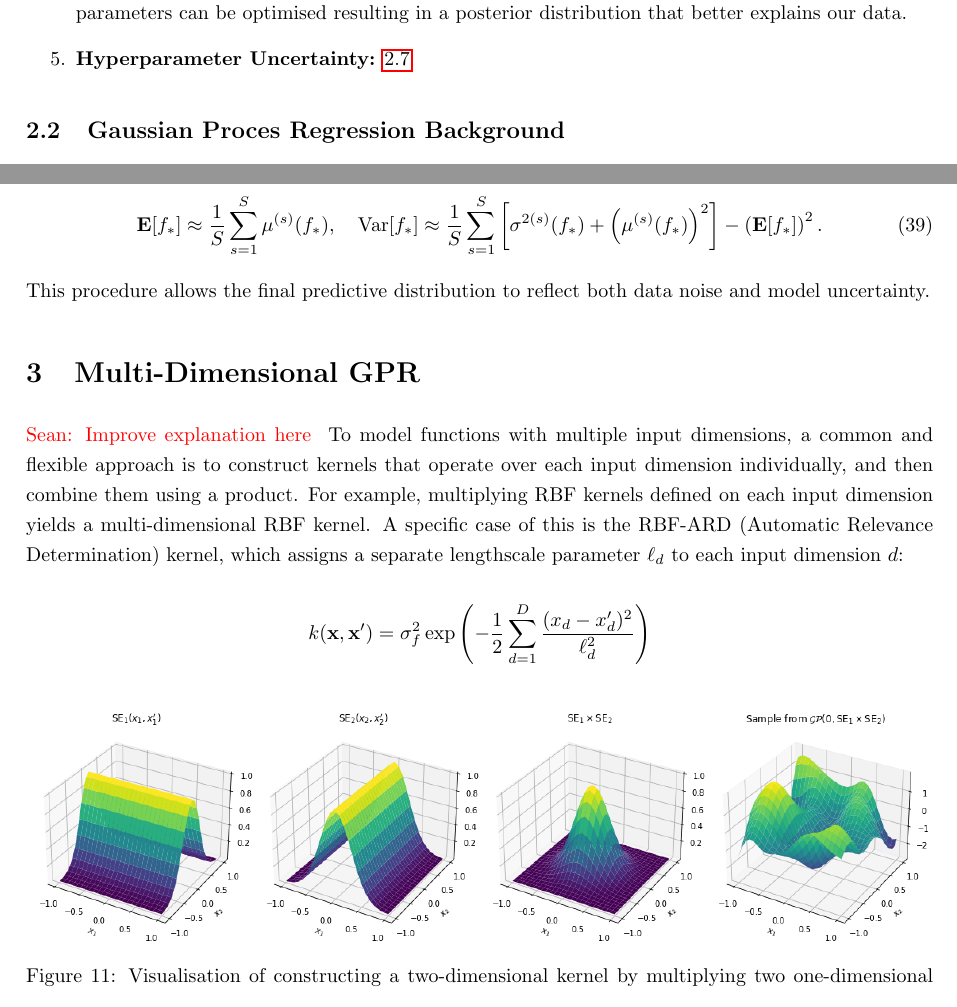
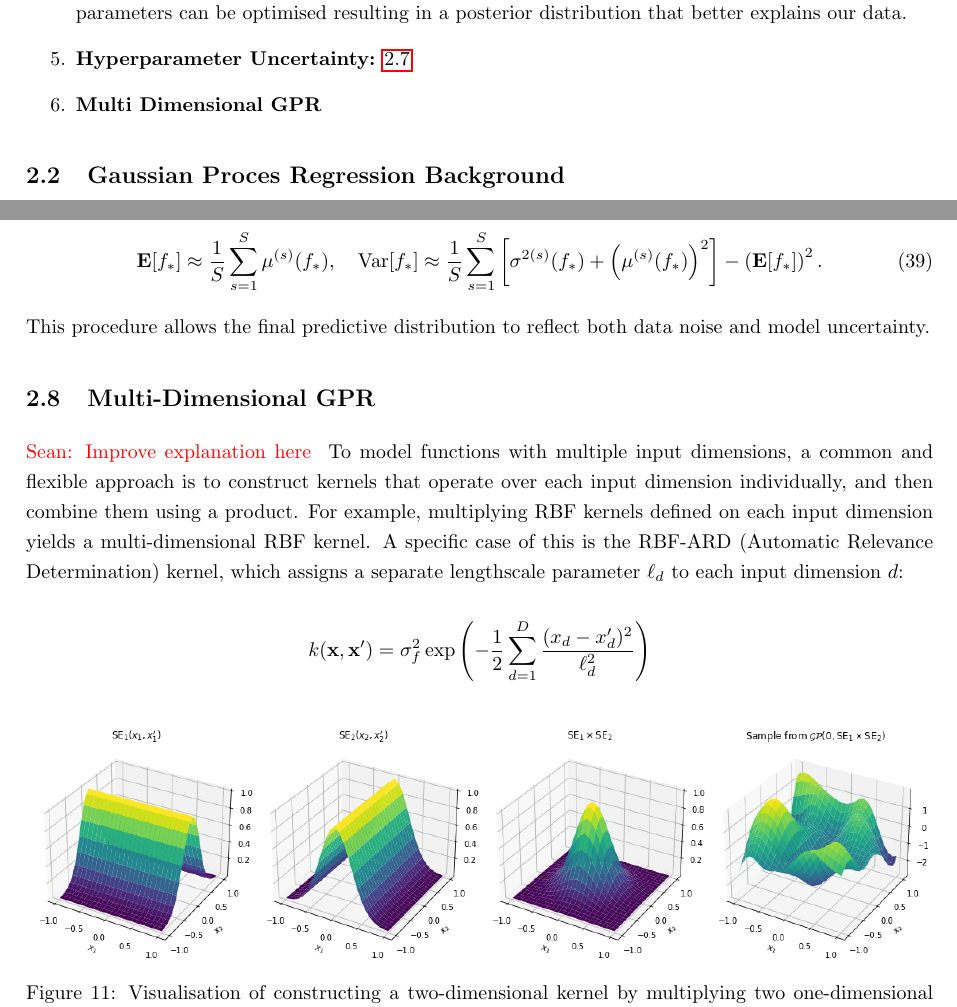
Before and after one commit to seanwhite674/FinalYearProject, a LaTeX paper (Latex/FYP.tex): two parts of pages 10 and 21 of 40, joined at a grey line, cut so that both start at the same text. Compiled offline with pdfLaTeX.

```diff
--- a/Latex/FYP.tex
+++ b/Latex/FYP.tex
@@ -414,6 +414,7 @@
     \item \textbf{Noise Modeling:} Section~\ref{sec: Handlingnoise} covers several approaches for incorporating observational noise into the GP framework. I look at how noise effects the samples from our prior distribution.
     \item \textbf{Hyperparameter Optimization:} Finally, in Section~\ref{sec: Hyper_parameters}, I discuss how kernel and noise hyper-parameters can be optimised resulting in a posterior distribution that better explains our data.
     \item \textbf{Hyperparameter Uncertainty:} \ref{sec: MCMC}
+    \item \textbf{Multi Dimensional GPR}
 \end{enumerate}
 
 \subsection{Gaussian Proces Regression Background}
@@ -1007,7 +1008,7 @@
 This procedure allows the final predictive distribution to reflect both data noise and model uncertainty.
 
 
-\section{Multi-Dimensional GPR}
+\subsection{Multi-Dimensional GPR}
 \Sean{Improve explanation here}
 To model functions with multiple input dimensions, a common and flexible approach is to construct kernels that operate over each input dimension individually,
 and then combine them using a product. For example, multiplying RBF kernels defined on each input dimension yields a multi-dimensional RBF kernel.
```
Also changed, not shown: Latex/LatexPlots/final_gps_plots/MCMCWhiteMat.png, 8 other files.
